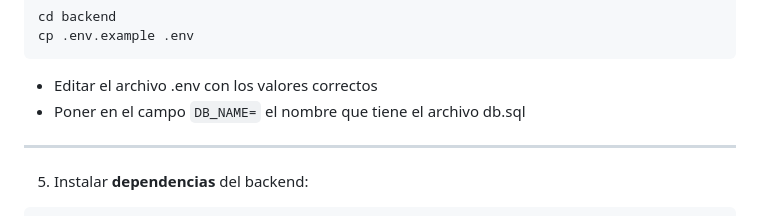
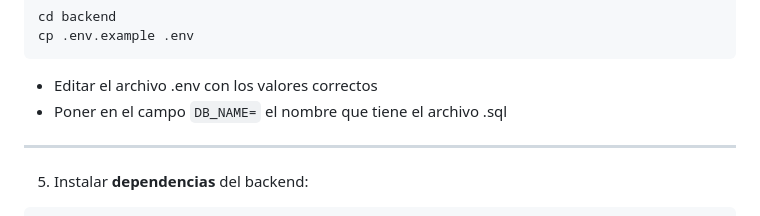
Before and after one commit to Ivosaja/Pluma-y-Papel, a Markdown page: README.md, the part around the change. Drawn GitHub-style.

Commit message:
Ultimo commit

````diff
--- a/README.md
+++ b/README.md
@@ -199,7 +199,7 @@ cd backend
 cp .env.example .env
 ```
 * Editar el archivo .env con los valores correctos
-* Poner en el campo `DB_NAME=` el nombre que tiene el archivo db.sql
+* Poner en el campo `DB_NAME=` el nombre que tiene el archivo .sql
 
 
 ---
````
